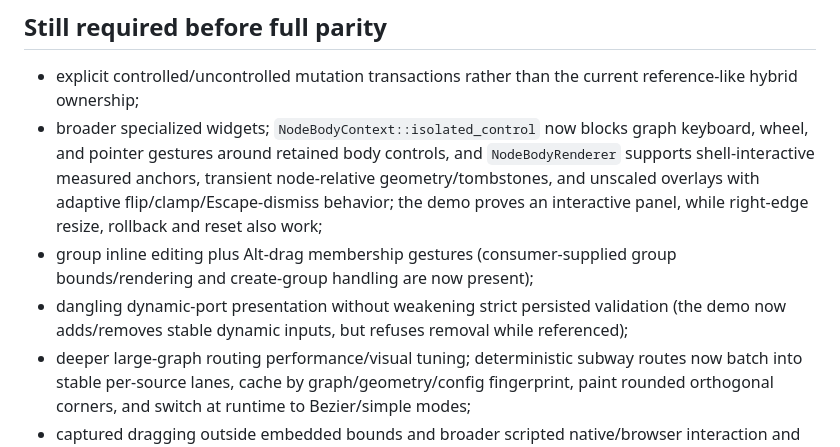
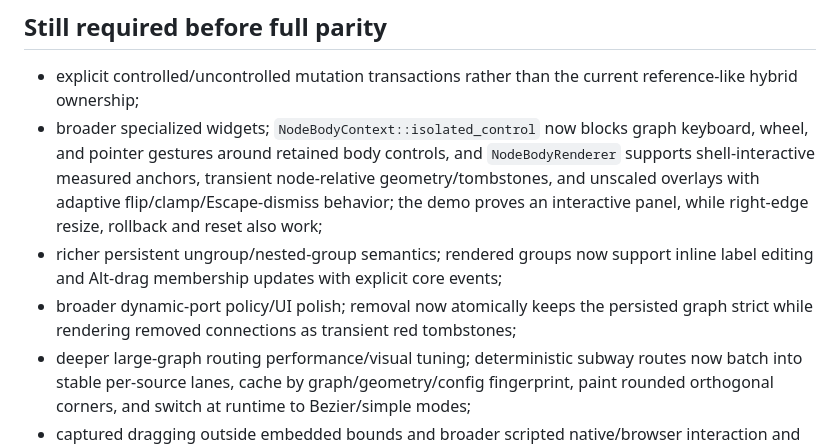
Before and after one commit to ignition-is-go/gpui-node-graph, a Markdown page: audits/parity-implementation-status.md, the part around the change. GitHub-like rendering.

Commit message:
docs: refresh parity implementation status

```diff
--- a/audits/parity-implementation-status.md
+++ b/audits/parity-implementation-status.md
@@ -43,15 +43,15 @@ least three seconds, preventing both lifecycle and false-mount positives.
 - explicit controlled/uncontrolled mutation transactions rather than the current
   reference-like hybrid ownership;
 - broader specialized widgets; `NodeBodyContext::isolated_control` now blocks graph
-  keyboard, wheel, and pointer gestures around retained body controls, and `NodeBodyRenderer` supports
-  shell-interactive measured anchors, transient node-relative geometry/tombstones, and
+  keyboard, wheel, and pointer gestures around retained body controls, and
+  `NodeBodyRenderer` supports shell-interactive measured anchors, transient node-relative geometry/tombstones, and
   unscaled overlays with adaptive flip/clamp/Escape-dismiss behavior; the demo proves an
   interactive panel, while right-edge resize,
   rollback and reset also work;
-- group inline editing plus Alt-drag membership gestures (consumer-supplied group
-  bounds/rendering and create-group handling are now present);
-- dangling dynamic-port presentation without weakening strict persisted validation (the demo
-  now adds/removes stable dynamic inputs, but refuses removal while referenced);
+- richer persistent ungroup/nested-group semantics; rendered groups now support inline
+  label editing and Alt-drag membership updates with explicit core events;
+- broader dynamic-port policy/UI polish; removal now atomically keeps the persisted graph
+  strict while rendering removed connections as transient red tombstones;
 - deeper large-graph routing performance/visual tuning; deterministic subway routes now
   batch into stable per-source lanes, cache by graph/geometry/config fingerprint, paint rounded
   orthogonal corners, and switch at runtime to Bezier/simple modes;
```
